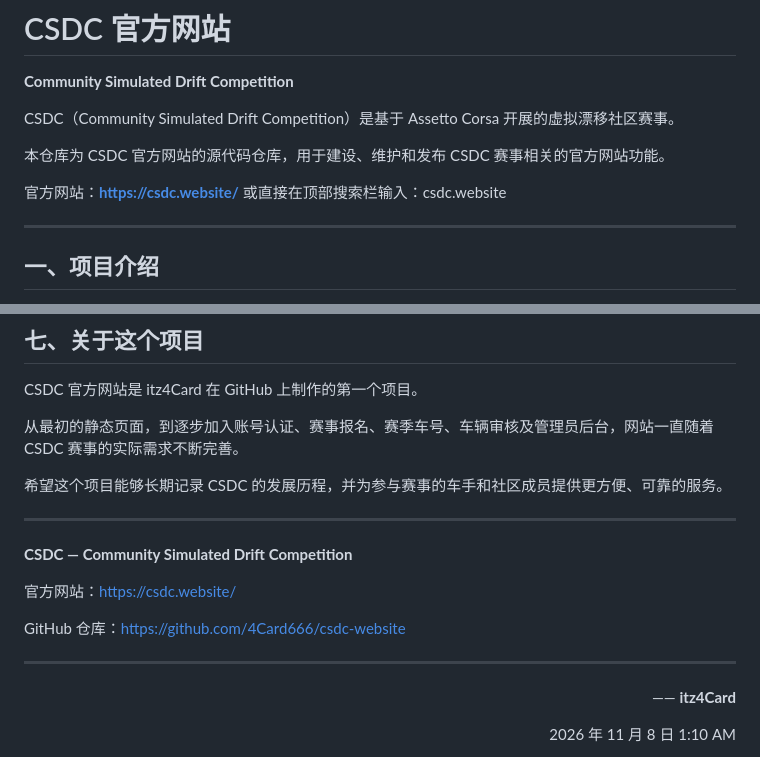
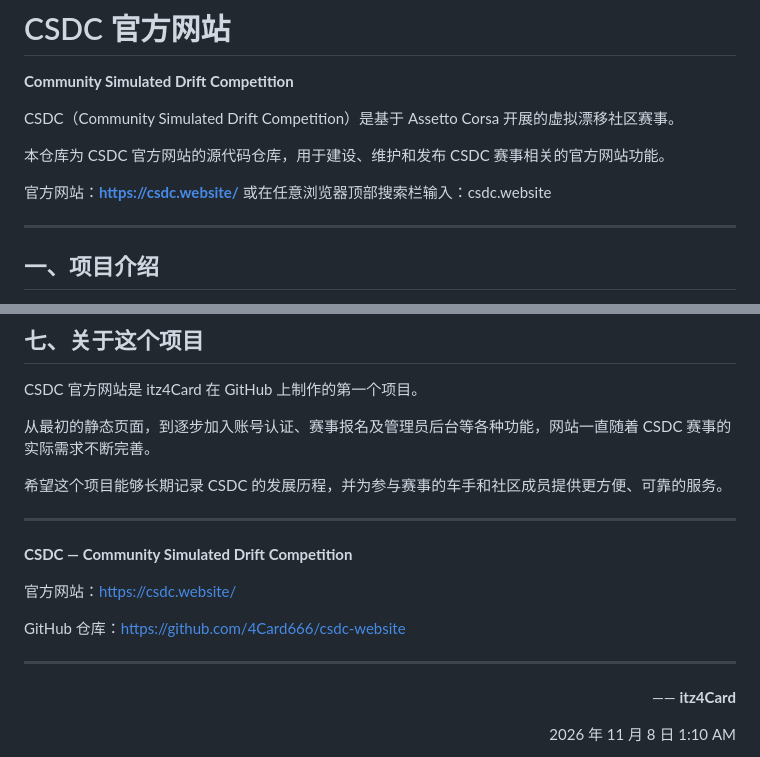
Before and after one commit to 4Card666/csdc-website, a Markdown page: README.md, 2 parts joined by grey strips. Rendered like a GitHub page.

```diff
--- a/README.md
+++ b/README.md
@@ -6,7 +6,7 @@ CSDC（Community Simulated Drift Competition）是基于 Assetto Corsa 开展的
 
 本仓库为 CSDC 官方网站的源代码仓库，用于建设、维护和发布 CSDC 赛事相关的官方网站功能。
 
-官方网站：**https://csdc.website/** 或直接在顶部搜索栏输入：csdc.website
+官方网站：**https://csdc.website/** 或在任意浏览器顶部搜索栏输入：csdc.website
 
 ---
 
@@ -186,7 +186,7 @@ CSDC 是围绕 Assetto Corsa 开展的社区虚拟漂移赛事项目。
 
 CSDC 官方网站是 itz4Card 在 GitHub 上制作的第一个项目。
 
-从最初的静态页面，到逐步加入账号认证、赛事报名、赛季车号、车辆审核及管理员后台，网站一直随着 CSDC 赛事的实际需求不断完善。
+从最初的静态页面，到逐步加入账号认证、赛事报名及管理员后台等各种功能，网站一直随着 CSDC 赛事的实际需求不断完善。
 
 希望这个项目能够长期记录 CSDC 的发展历程，并为参与赛事的车手和社区成员提供更方便、可靠的服务。
 
@@ -201,9 +201,6 @@ GitHub 仓库：https://github.com/4Card666/csdc-website
 ---
 
 
-
-
-
 <div align="right">
 
  —— <strong>itz4Card</strong>
```
